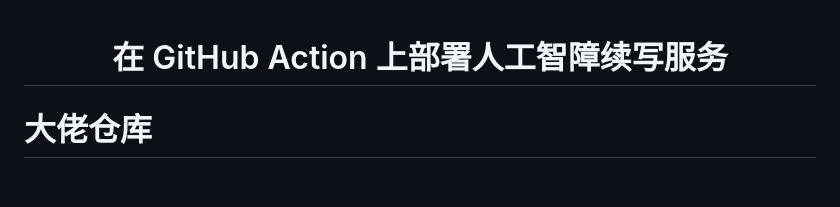
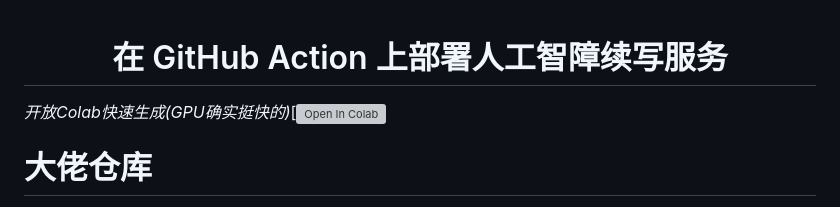
Before and after one commit to LemonFan-maker/AI-Writer-On-Action, a Markdown page: README.md, the part around the change. GitHub-like rendering; blank space fills up the shorter version; grey boxes are pictures that could not be loaded.

Commit message:
添加Colab

```diff
--- a/README.md
+++ b/README.md
@@ -1,4 +1,7 @@
 <h1 align="center">在 GitHub Action 上部署人工智障续写服务</h1>
+
+*开放Colab快速生成(GPU确实挺快的)*[![Open In Colab](https://colab.research.google.com/drive/1yxfHcTw7nYSFxGZ-mg-Q2WEzCAg5UfHC?usp=sharing)
+
 
 # 大佬仓库
 
```
